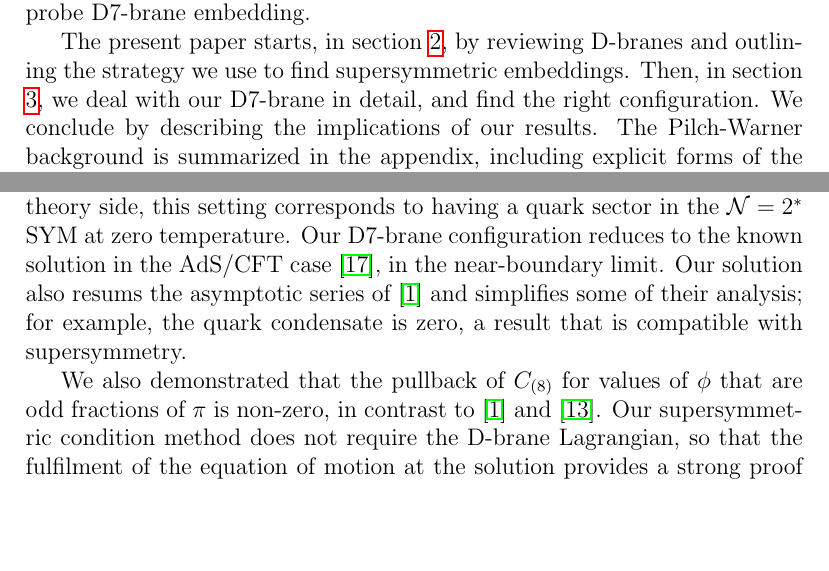
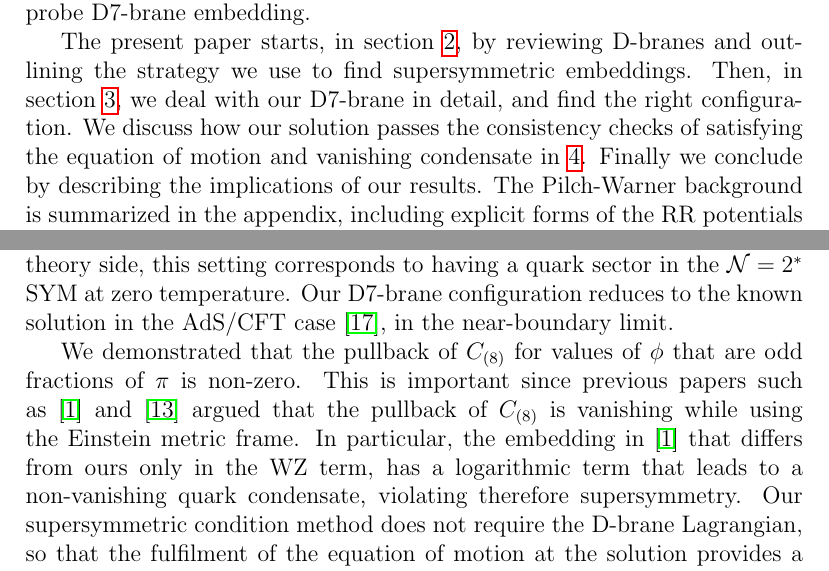
Before and after one commit to yixinyi/D7branePW, a LaTeX document (main.tex, which reads sections/conclusions.tex, sections/introduction.tex): two parts of pages 3 and 13 of 22, joined at a grey line, cut so that both start at the same text, the shorter picture padded with empty space. Compiled offline with pdfLaTeX; a missing bibliography style is replaced by a similar one.

Commit message:
added comments addressed by the referee

```diff
--- a/sections/conclusions.tex
+++ b/sections/conclusions.tex
@@ -1,7 +1,7 @@
 \section{Conclusion}
 
-In this paper, we found an exact supersymmetric D7-brane embedding in the Pilch-Warner geometry by solving the supersymmetric condition. In the field theory side, this setting corresponds to having a quark sector in the $\mathcal{N}=2^*$ SYM at zero temperature. Our D7-brane configuration reduces to the known solution in the AdS/CFT case \cite{Karch:2005ms}, in the near-boundary limit. Our solution also resums the asymptotic series of \cite{Albash:2011nw} and simplifies some of their analysis; for example, the quark condensate is zero, a result that is compatible with supersymmetry.
+In this paper, we found an exact supersymmetric D7-brane embedding in the Pilch-Warner geometry by solving the supersymmetric condition. In the field theory side, this setting corresponds to having a quark sector in the $\mathcal{N}=2^*$ SYM at zero temperature. Our D7-brane configuration reduces to the known solution in the AdS/CFT case \cite{Karch:2005ms}, in the near-boundary limit.
 
-We also demonstrated that the pullback of $C_{(8)}$ for values of $\phi$ that are odd fractions of $\pi$ is non-zero, in contrast to \cite{Albash:2011nw} and \cite{Evans:2005ti}. Our supersymmetric condition method does not require the D-brane Lagrangian, so that the fulfilment of the equation of motion at the solution provides a strong proof that the WZ term is there, besides our explicit computations of the fluxes. We can conclude also that the string frame is the right metric frame to use in the D-brane analysis, instead of the Einstein frame.
+We demonstrated that the pullback of $C_{(8)}$ for values of $\phi$ that are odd fractions of $\pi$ is non-zero. This is important since previous papers such as \cite{Albash:2011nw} and \cite{Evans:2005ti} argued that the pullback of $C_{(8)}$ is vanishing while using the Einstein metric frame. In particular, the embedding in \cite{Albash:2011nw} that differs from ours only in the WZ term, has a logarithmic term that leads to a non-vanishing quark condensate, violating therefore supersymmetry. Our supersymmetric condition method does not require the D-brane Lagrangian, so that the fulfilment of the equation of motion at the solution provides a strong proof that the WZ term is there, besides our explicit computations of the fluxes. We can conclude also that the string frame is the right metric frame to use in the D-brane analysis, instead of the Einstein frame.
 
 As possible future work, the fluctuations around our D-brane, corresponding to the meson spectrum on the field theory side, could be studied. It would also be interesting to consider the scenario of a non-vanishing gauge field on the deformed sphere. For example, in $AdS_5 \times S^5$, \cite{Kruczenski:2003be} studied mesons that carry angular momentum. This scenario has also been studied by \cite{Karch:2015vra} for the global $AdS_5 \times S^5$, where different topological inequivalent solutions were found. These same authors in \cite{Karch:2015kfa} compared their results directly with the field theory results computed via the supersymmetric localization technique \cite{Pestun:2007rz} for $\mathcal{N}=4$ SYM on $S^4$. In principle, a similar precision test could be done for $\mathcal{N}=2^*$ SYM too, and perhaps we could learn more about the nature of the interersting phase transitions observed in this theory \cite{Russo:2013qaa, Zarembo:2014ooa, Chen:2014vka}. One could also review the thermal case studied in \cite{Albash:2011dq}, for which the geometry was derived in \cite{Buchel:2003ah}. Another avenue would be the study of various probe branes, for example, \cite{Faedo:2019jlp} recently explored the two D7-branes case for $AdS_5 \times S^5$.
--- a/sections/introduction.tex
+++ b/sections/introduction.tex
@@ -10,4 +10,4 @@ This problem was studied in \cite{Albash:2011nw}, where a perturbative solution
 by solving the supersymmetric condition imposed on the probe D7-brane embedding.
 
 
-The present paper starts, in section \ref{sec:Dbranes}, by reviewing D-branes and outlining the strategy we use to find supersymmetric embeddings. Then, in section \ref{sec:D7brane}, we deal with our D7-brane in detail, and find the right configuration. We conclude by describing the implications of our results. The Pilch-Warner background is summarized in the appendix, including explicit forms of the RR potentials that we computed for completeness.
+The present paper starts, in section \ref{sec:Dbranes}, by reviewing D-branes and outlining the strategy we use to find supersymmetric embeddings. Then, in section \ref{sec:D7brane}, we deal with our D7-brane in detail, and find the right configuration. We discuss how our solution passes the consistency checks of satisfying the equation of motion and vanishing condensate in \ref{sec:discussion}. Finally we conclude by describing the implications of our results. The Pilch-Warner background is summarized in the appendix, including explicit forms of the RR potentials that we computed for completeness.
```
